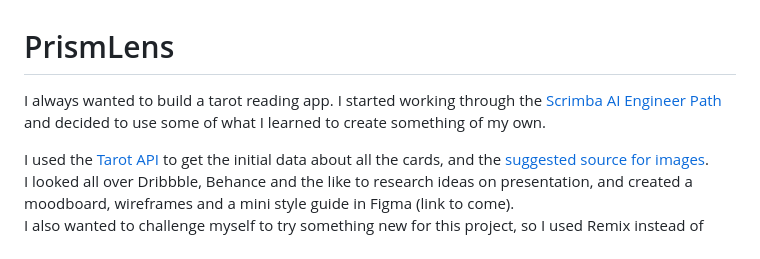
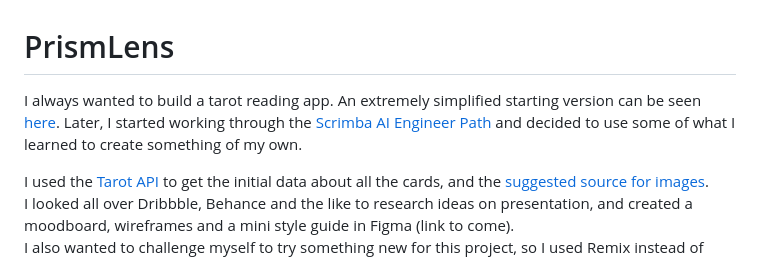
Before and after one commit to mchlol/prismlens, a Markdown page: README.md, the part around one of its changes. Drawn GitHub-style.

```diff
--- a/README.md
+++ b/README.md
@@ -1,6 +1,6 @@
 # PrismLens
 
-I always wanted to build a tarot reading app. I started working through the [Scrimba AI Engineer Path](https://v2.scrimba.com/the-ai-engineer-path-c02v) and decided to use some of what I learned to create something of my own.
+I always wanted to build a tarot reading app. An extremely simplified starting version can be seen [here](https://mchlol-tarot.netlify.app/). Later, I started working through the [Scrimba AI Engineer Path](https://v2.scrimba.com/the-ai-engineer-path-c02v) and decided to use some of what I learned to create something of my own.
 
 I used the [Tarot API](https://tarotapi.dev/) to get the initial data about all the cards, and the [suggested source for images](https://www.sacred-texts.com/tarot/xr/index.htm).
 I looked all over Dribbble, Behance and the like to research ideas on presentation, and created a moodboard, wireframes and a mini style guide in Figma (link to come).
```
Also changed, not shown: other parts of README.md (+0 -7 lines).
